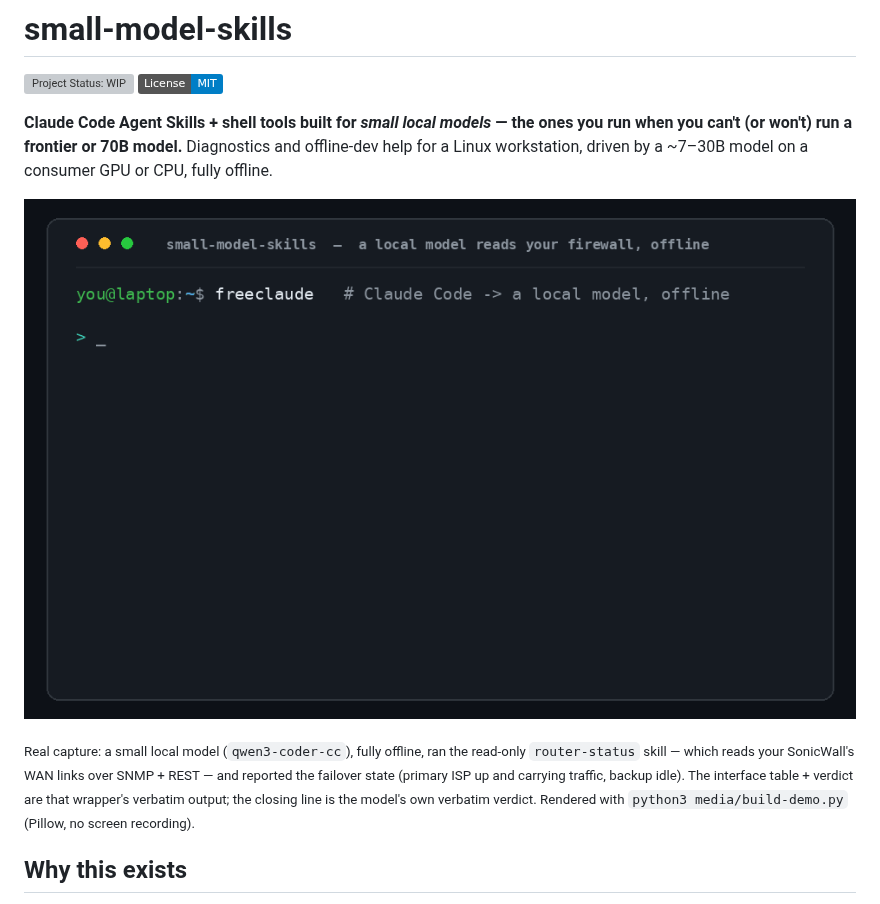
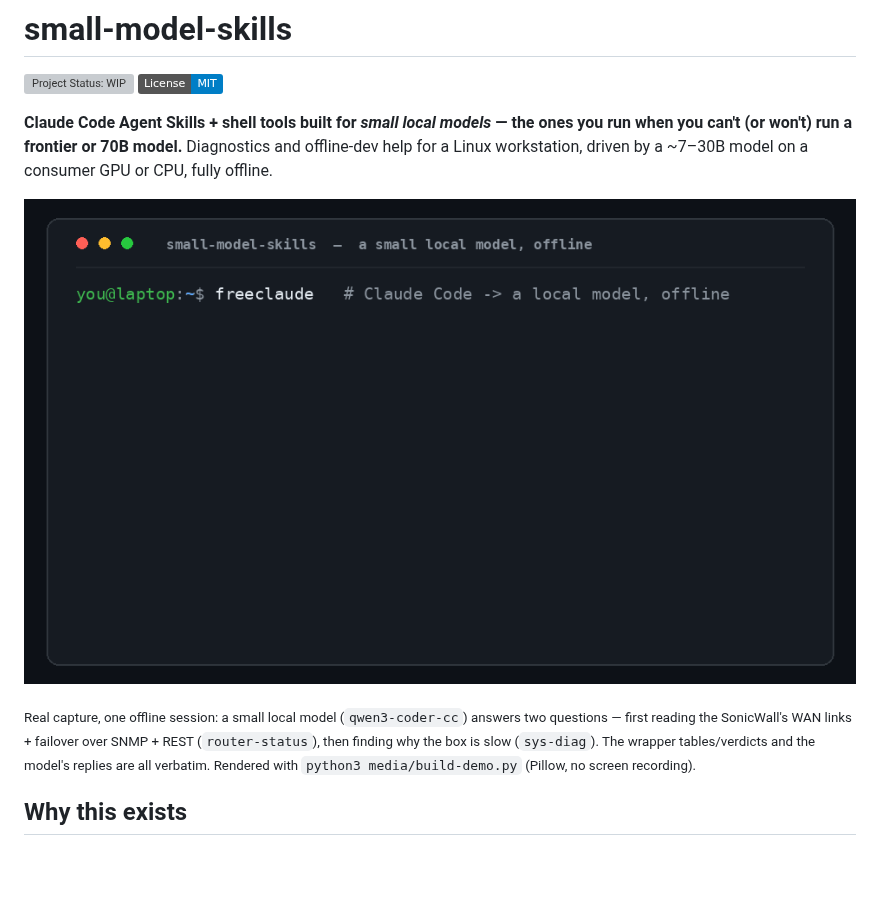
Before and after one commit to dmealing/small-model-skills, a Markdown page: README.md, the part around one of its changes. Drawn GitHub-style; pictures changed too: media/demo.gif; badges without logos; blank space fills up the shorter version; grey boxes are pictures that could not be loaded.

```diff
--- a/README.md
+++ b/README.md
@@ -11,5 +11,5 @@ workstation, driven by a ~7–30B model on a consumer GPU or CPU, fully offline.
 
-<sub>Real capture: a small local model (`qwen3-coder-cc`), fully offline, ran the read-only `router-status` skill — which reads your SonicWall's WAN links over SNMP + REST — and reported the failover state (primary ISP up and carrying traffic, backup idle). The interface table + verdict are that wrapper's verbatim output; the closing line is the model's own verbatim verdict. Rendered with `python3 media/build-demo.py` (Pillow, no screen recording).</sub>
+<sub>Real capture, one offline session: a small local model (`qwen3-coder-cc`) answers two questions — first reading the SonicWall's WAN links + failover over SNMP + REST (`router-status`), then finding why the box is slow (`sys-diag`). The wrapper tables/verdicts and the model's replies are all verbatim. Rendered with `python3 media/build-demo.py` (Pillow, no screen recording).</sub>
 
 ## Why this exists
 
```
Also changed, not shown: other parts of README.md (+1 -1 lines), media/demo-poster.png, 1 other file.
